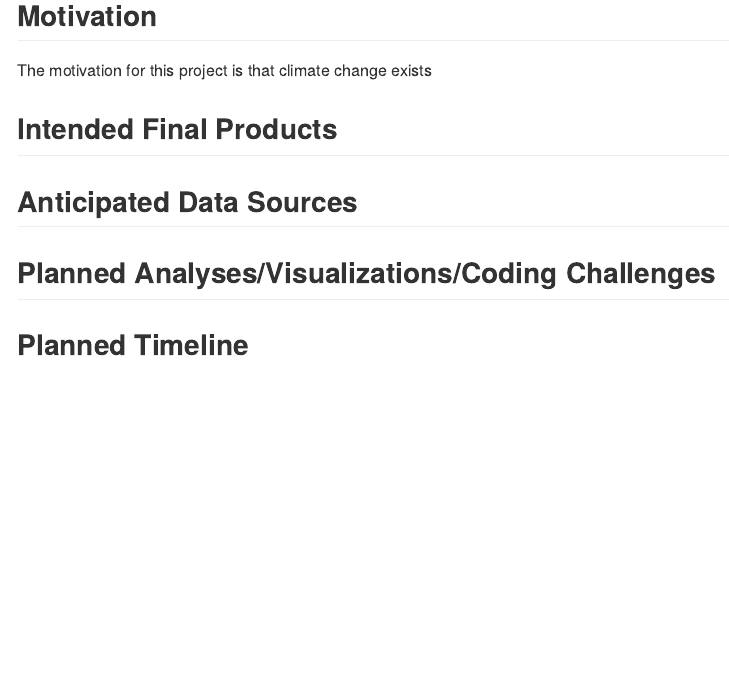
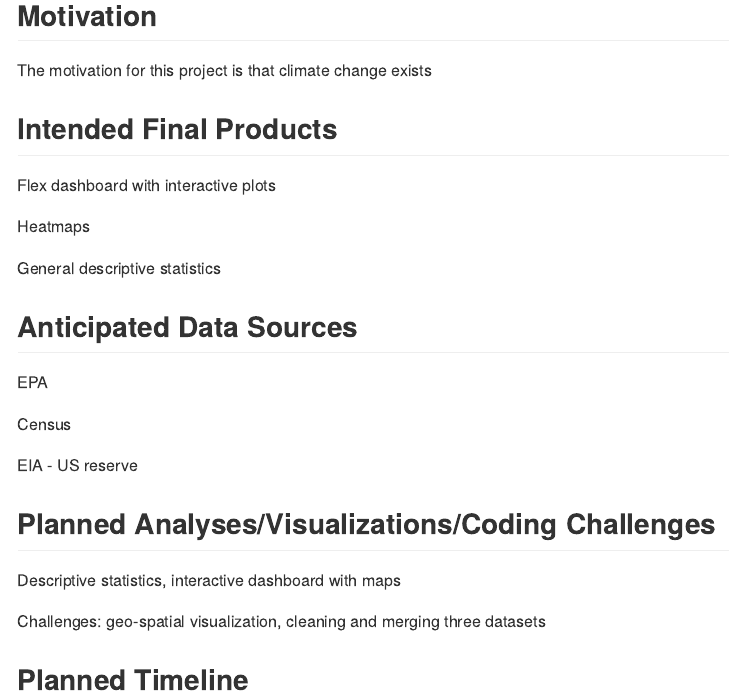
Before and after one commit to r-hosalli/p8105_final-project, an R Markdown document (proposal.Rmd): the page in a window 1100 px wide, from 240 px down. Rendered offline with R 4.5, knitr and Pandoc, with nearby package versions.

Commit message:
Added rough outline of content for proposal sections

```diff
--- a/proposal.Rmd
+++ b/proposal.Rmd
@@ -5,15 +5,32 @@ output: github_document
 
 # Outgassing, Air Quality, Birth Weight and Asthma in Pennsylvania (1980-2020)
 
-####  Vanessa Dinh (vd2407), Rahul Hosalli (rh3064), Armaan Sodhi (as6447), Mindy Tran (mnt2130)
+#### Vanessa Dinh (vd2407), Rahul Hosalli (rh3064), Armaan Sodhi (as6447), Mindy Tran (mnt2130)
 
 ## Motivation
+
 The motivation for this project is that climate change exists
 
 ## Intended Final Products
 
+Flex dashboard with interactive plots
+
+Heatmaps
+
+General descriptive statistics
+
 ## Anticipated Data Sources
+
+EPA
+
+Census
+
+EIA - US reserve
 
 ## Planned Analyses/Visualizations/Coding Challenges
 
+Descriptive statistics, interactive dashboard with maps
+
+Challenges: geo-spatial visualization, cleaning and merging three datasets
+
 ## Planned Timeline
```
